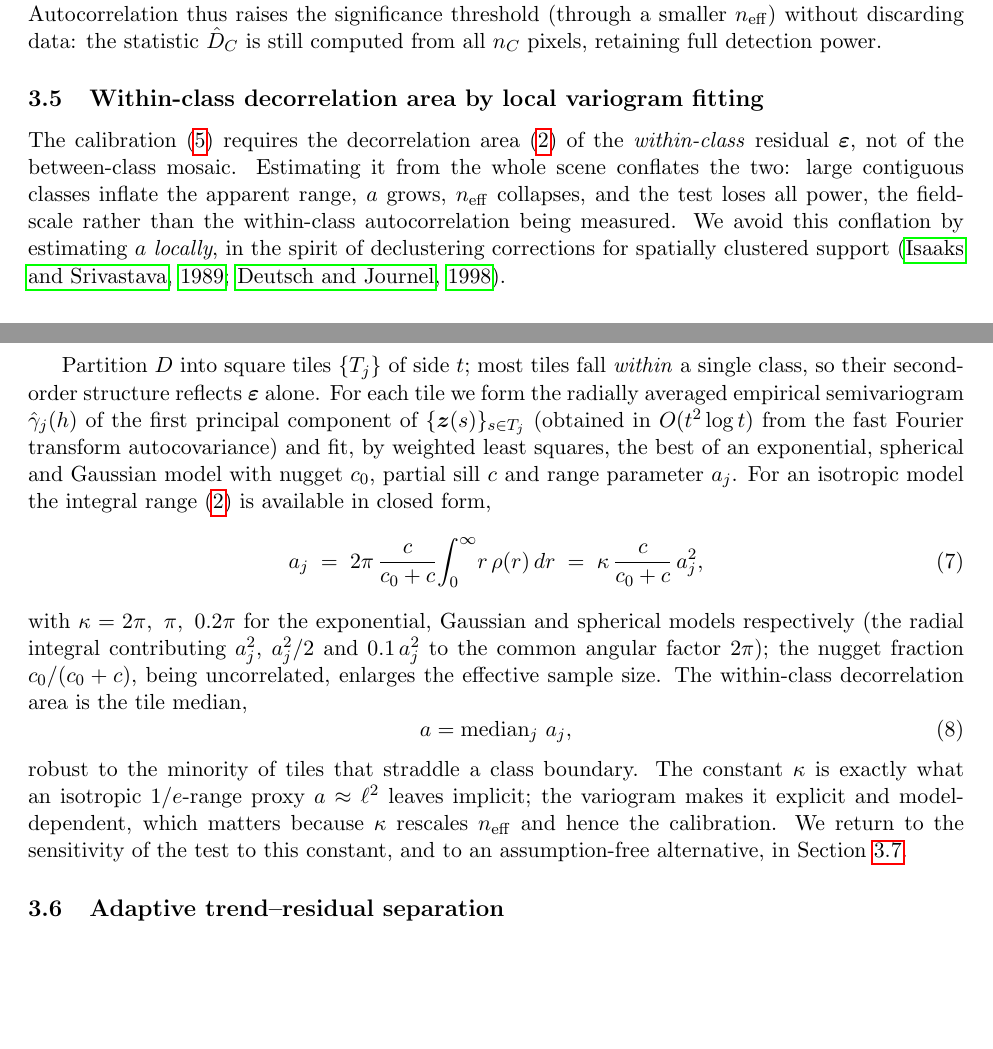
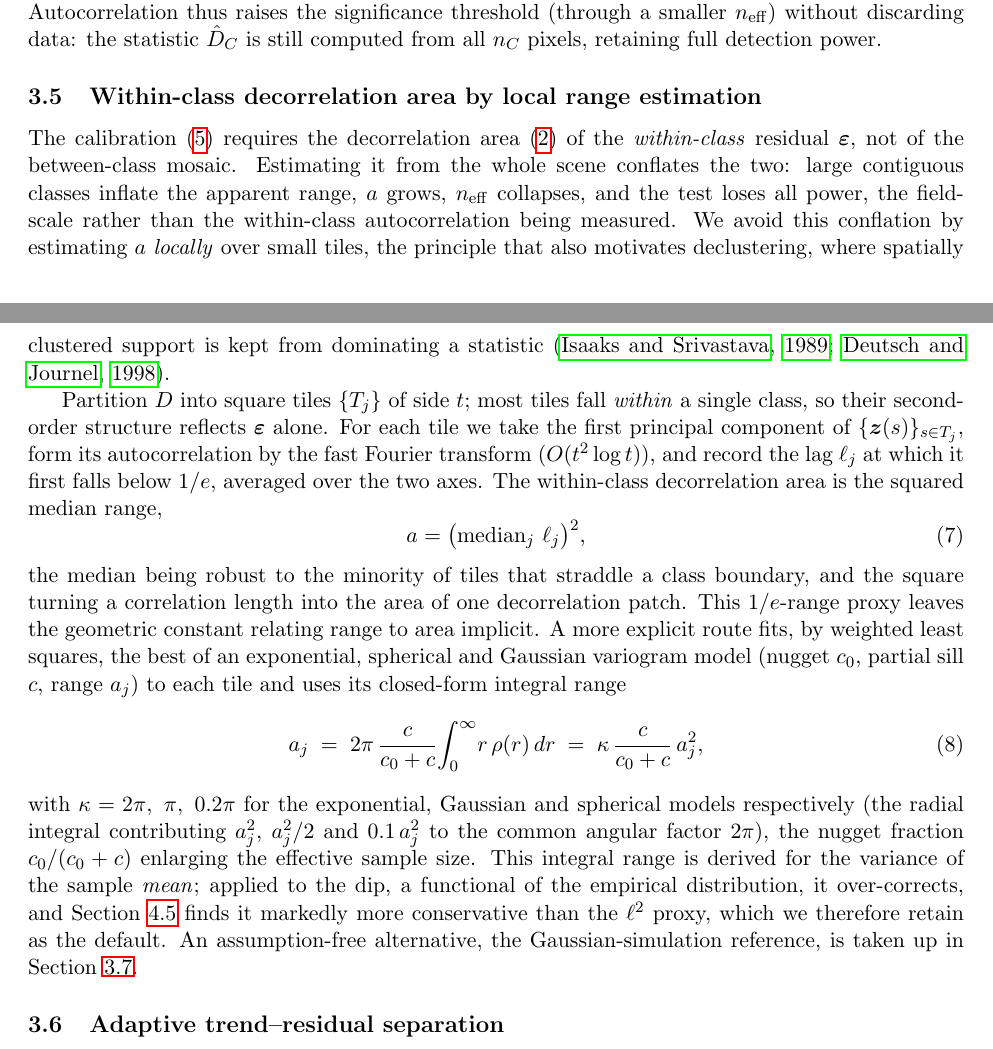
Before and after one commit to franciscoparrao/ess-dip, a LaTeX paper (manuscript/main.tex, which reads manuscript/sections/03_formulation.tex): two parts of pages 6 and 7 of 23, joined at a grey line, cut so that both start at the same text, the shorter picture padded with empty space. Compiled offline with pdfLaTeX.

Commit message:
Align manuscript with code: default range estimator is the 1/e-range proxy
Reviewer A2/A3 (Mathematical Geosciences). Section 3.5 and Algorithm 1 described
the variogram integral range (with the constant kappa, a nugget term and model
fitting) as the default within-class decorrelation-area estimator, but the
benchmarked ESS-Dip and its global-range ablation use the 1/e-range proxy
a = l^2 (estimate_range: the FFT autocorrelation range, tile median, squared).
The variogram integral range is only evaluated in Section 4.5, where it
over-corrects the dip. The description now matches the code: l^2 is the default
(eq:areamed = (median l_j)^2), and the variogram integral range is presented as
the explicit alternative, with model selection (best weighted-least-squares fit
of an exponential, spherical or Gaussian model) specified, that Section 4.5
shows to over-correct because it is derived for the sample mean. Algorithm 1,
the methods description and the ablation wording are aligned accordingly.

A3: retitle Section 3.5 "by local range estimation"; make the declustering
analogy explicit rather than implying the estimator is declustering; soften
three attributions in the introduction, background and conclusions. The real
declustering ablation and the conceptual background mentions are unchanged.

Both main.tex (23 pp) and main_sn.tex (26 pp) build clean, zero undefined.

Co-Authored-By: Claude Opus 4.8 <noreply@anthropic.com>

```diff
--- a/manuscript/sections/03_formulation.tex
+++ b/manuscript/sections/03_formulation.tex
@@ -139,7 +139,7 @@ significance threshold (through a smaller $\neff$) without discarding data: the
 statistic $\hat D_C$ is still computed from all $n_C$ pixels, retaining full
 detection power.
 
-\subsection{Within-class decorrelation area by local variogram fitting}
+\subsection{Within-class decorrelation area by local range estimation}
 \label{subsec:range}
 
 The calibration \eqref{eq:neff} requires the decorrelation area \eqref{eq:area}
@@ -147,38 +147,40 @@ of the \emph{within-class} residual $\bm\varepsilon$, not of the between-class
 mosaic. Estimating it from the whole scene conflates the two: large contiguous
 classes inflate the apparent range, $a$ grows, $\neff$ collapses, and the test
 loses all power, the field-scale rather than the within-class autocorrelation
-being measured. We avoid this conflation by estimating $a$ \emph{locally}, in
-the spirit of declustering corrections for spatially clustered support
-\citep{IsaaksSrivastava1989,Deutsch1998}.
+being measured. We avoid this conflation by estimating $a$ \emph{locally} over small tiles, the
+principle that also motivates declustering, where spatially clustered support is
+kept from dominating a statistic \citep{IsaaksSrivastava1989,Deutsch1998}.
 
 Partition $D$ into square tiles $\{T_j\}$ of side $t$; most tiles fall
 \emph{within} a single class, so their second-order structure reflects
-$\bm\varepsilon$ alone. For each tile we form the radially averaged empirical
-semivariogram $\hat\gamma_j(h)$ of the first principal component of
-$\{\bm z(s)\}_{s\in T_j}$ (obtained in $O(t^2\log t)$ from the fast Fourier
-transform autocovariance) and fit, by weighted least squares, the
-best of an exponential, spherical and Gaussian model with nugget $c_{0}$,
-partial sill $c$ and range parameter $a_j$. For an isotropic model the integral
-range \eqref{eq:area} is available in closed form,
+$\bm\varepsilon$ alone. For each tile we take the first principal component of
+$\{\bm z(s)\}_{s\in T_j}$, form its autocorrelation by the fast Fourier
+transform ($O(t^2\log t)$), and record the lag $\ell_j$ at which it first falls
+below $1/e$, averaged over the two axes. The within-class decorrelation area is
+the squared median range,
+\begin{equation}\label{eq:areamed}
+  a=\bigl(\operatorname{median}_j\,\ell_j\bigr)^{2},
+\end{equation}
+the median being robust to the minority of tiles that straddle a class boundary,
+and the square turning a correlation length into the area of one decorrelation
+patch. This $1/e$-range proxy leaves the geometric constant relating range to
+area implicit. A more explicit route fits, by weighted least squares, the best
+of an exponential, spherical and Gaussian variogram model (nugget $c_0$, partial
+sill $c$, range $a_j$) to each tile and uses its closed-form integral range
 \begin{equation}\label{eq:intrange}
   a_j \;=\; 2\pi\,\frac{c}{c_{0}+c}\!\int_0^\infty\! r\,\rho(r)\,dr
        \;=\; \kappa\,\frac{c}{c_{0}+c}\,a_j^{2},
 \end{equation}
 with $\kappa=2\pi,\ \pi,\ 0.2\pi$ for the exponential, Gaussian and spherical
-models respectively (the radial integral contributing $a_j^{2}$, $a_j^{2}/2$
-and $0.1\,a_j^{2}$ to the common angular factor $2\pi$); the nugget fraction
-$c_{0}/(c_{0}+c)$, being uncorrelated,
-enlarges the effective sample size. The within-class decorrelation area is the
-tile median,
-\begin{equation}\label{eq:areamed}
-  a=\operatorname{median}_j\,a_j ,
-\end{equation}
-robust to the minority of tiles that straddle a class boundary. The constant
-$\kappa$ is exactly what an isotropic $1/e$-range proxy $a\approx\ell^2$ leaves
-implicit; the variogram makes it explicit and model-dependent, which matters
-because $\kappa$ rescales $\neff$ and hence the calibration. We return to the
-sensitivity of the test to this constant, and to an assumption-free
-alternative, in Section~\ref{subsec:sgs}.
+models respectively (the radial integral contributing $a_j^{2}$, $a_j^{2}/2$ and
+$0.1\,a_j^{2}$ to the common angular factor $2\pi$), the nugget fraction
+$c_0/(c_0+c)$ enlarging the effective sample size. This integral range is
+derived for the variance of the sample \emph{mean}; applied to the dip, a
+functional of the empirical distribution, it over-corrects, and
+Section~\ref{subsec:geostat-ref} finds it markedly more conservative than the
+$\ell^2$ proxy, which we therefore retain as the default. An assumption-free
+alternative, the Gaussian-simulation reference, is taken up in
+Section~\ref{subsec:sgs}.
 
 \subsection{Adaptive trend--residual separation}\label{subsec:detrend}
 
```
Also changed, not shown: manuscript/sections/01_introduction.tex (+4 -4 lines), manuscript/sections/02_background.tex (+1 -1 lines), manuscript/sections/04_simulation.tex (+6 -5 lines), manuscript/sections/07_conclusions.tex (+1 -1 lines), manuscript/main.pdf, manuscript/main_sn.pdf, manuscript/sections/03_formulation.tex (2 more changed lines).
